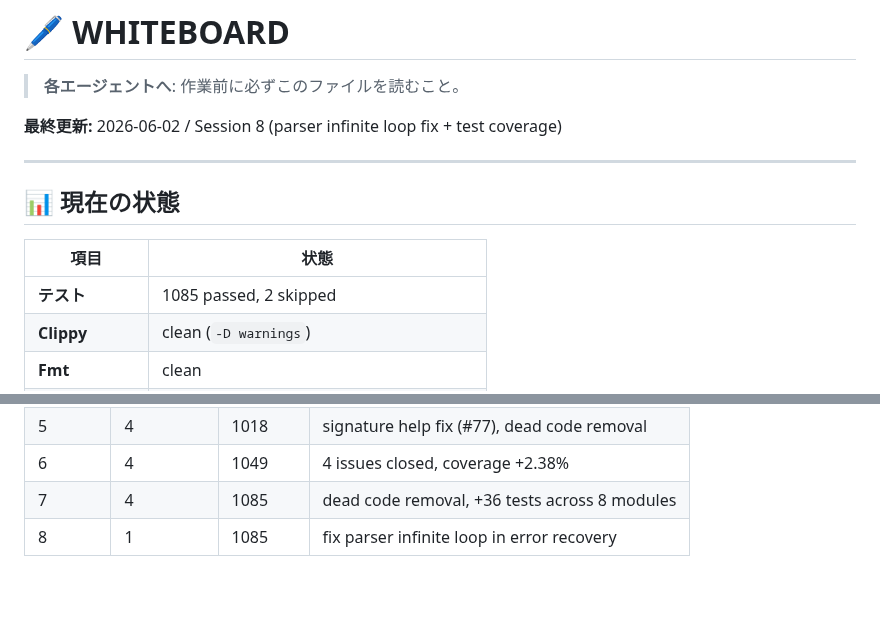
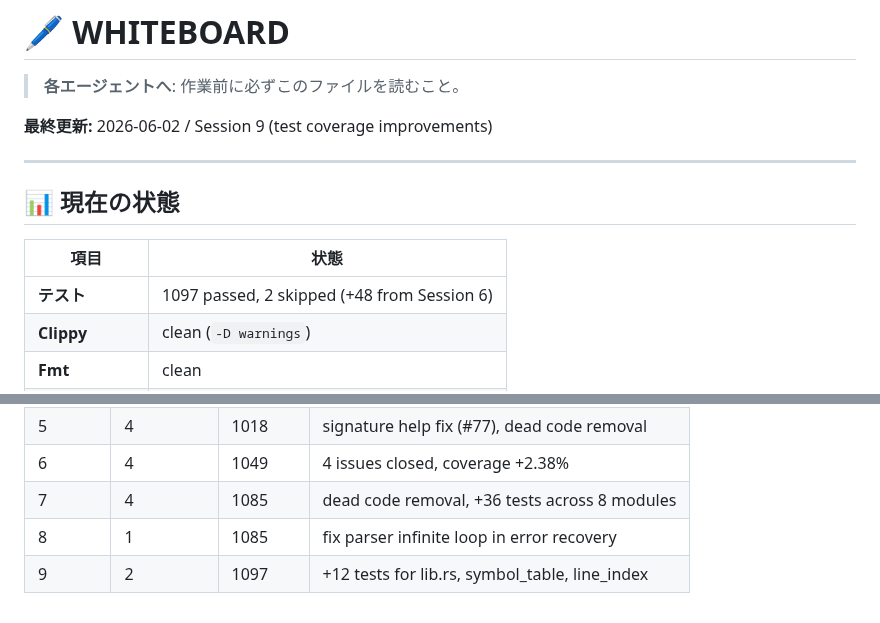
Before and after one commit to Protom512/tsqlremaker, a Markdown page: WHITEBOARD.md, 2 parts joined by grey strips. GitHub-like rendering; blank space fills up the shorter version.

Commit message:
docs: update WHITEBOARD with session 9 results
Co-Authored-By: glm 4.7 <noreply@zhipuai.cn>

```diff
--- a/WHITEBOARD.md
+++ b/WHITEBOARD.md
@@ -2,7 +2,7 @@
 
 > **各エージェントへ**: 作業前に必ずこのファイルを読むこと。
 
-**最終更新:** 2026-06-02 / Session 8 (parser infinite loop fix + test coverage)
+**最終更新:** 2026-06-02 / Session 9 (test coverage improvements)
 
 ---
 
@@ -10,7 +10,7 @@
 
 | 項目 | 状態 |
 |------|------|
-| **テスト** | 1085 passed, 2 skipped |
+| **テスト** | 1097 passed, 2 skipped (+48 from Session 6) |
 | **Clippy** | clean (`-D warnings`) |
 | **Fmt** | clean |
 | **Open Issues** | 11 |
@@ -111,3 +111,4 @@ ase-ls (tower-lsp 0.20, lsp-types 0.94.1)
 | 6 | 4 | 1049 | 4 issues closed, coverage +2.38% |
 | 7 | 4 | 1085 | dead code removal, +36 tests across 8 modules |
 | 8 | 1 | 1085 | fix parser infinite loop in error recovery |
+| 9 | 2 | 1097 | +12 tests for lib.rs, symbol_table, line_index |
```
